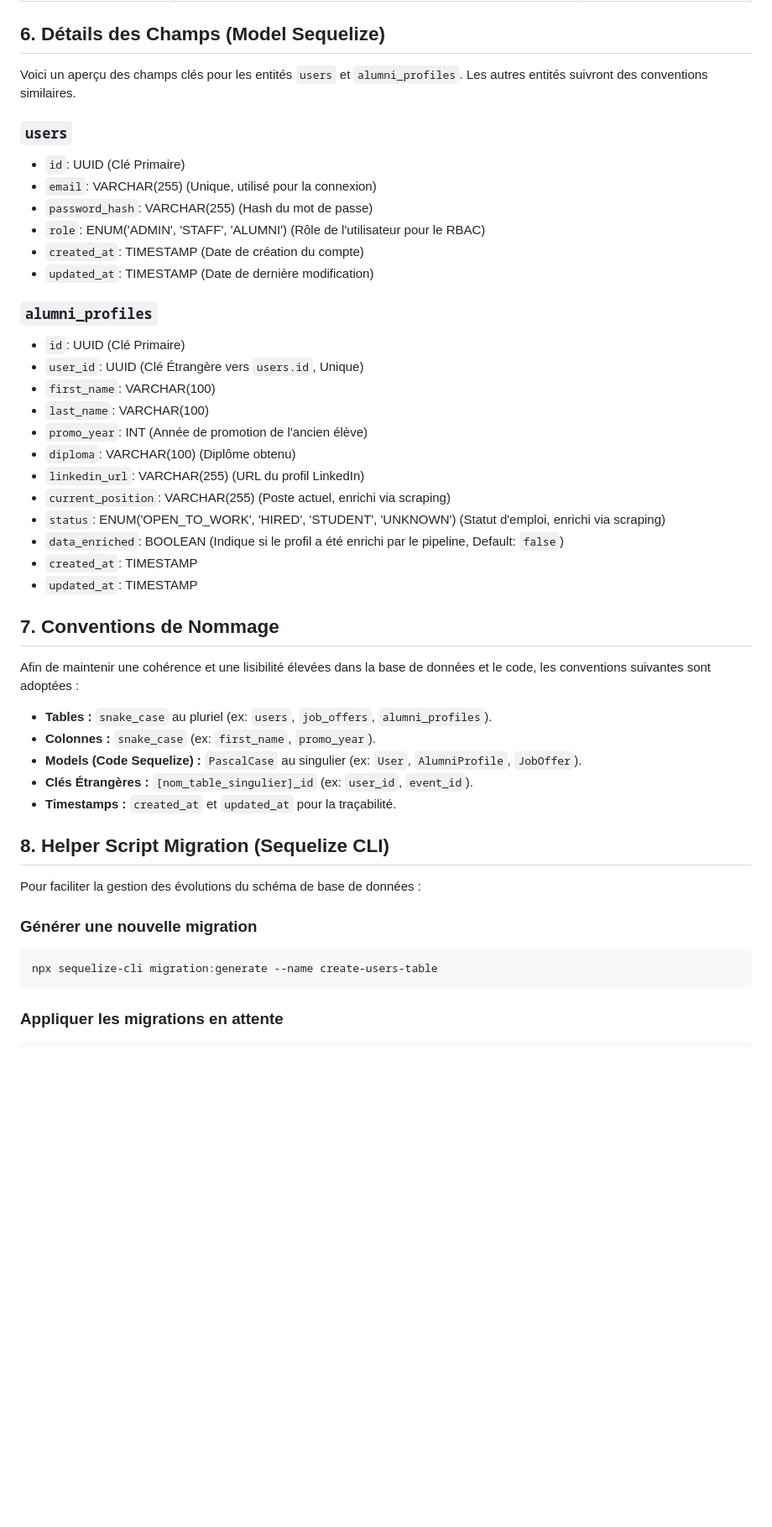
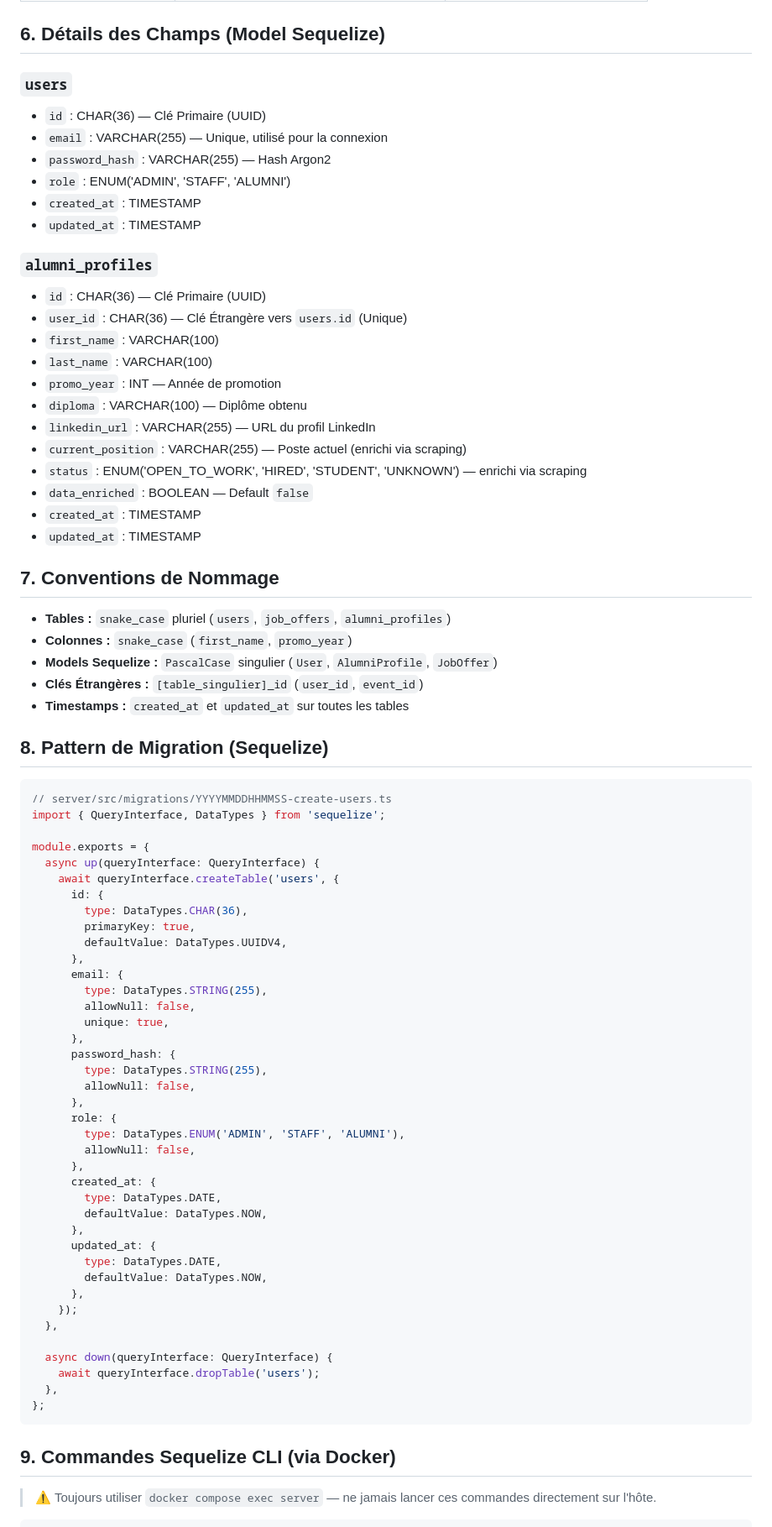
Before and after one commit to SarahOtmane/Allumni, a Markdown page: ai_docs/database.md, the part around one of its changes. Shown at 84% size. GitHub-like rendering; blank space fills up the shorter version.

````diff
--- a/ai_docs/database.md
+++ b/ai_docs/database.md
@@ -56,47 +65,82 @@ La base de données est structurée autour des entités suivantes, avec leurs re
 
 ## 6. Détails des Champs (Model Sequelize)
 
-Voici un aperçu des champs clés pour les entités `users` et `alumni_profiles`. Les autres entités suivront des conventions similaires.
-
 ### `users`
--   `id`: UUID (Clé Primaire)
--   `email`: VARCHAR(255) (Unique, utilisé pour la connexion)
--   `password_hash`: VARCHAR(255) (Hash du mot de passe)
--   `role`: ENUM('ADMIN', 'STAFF', 'ALUMNI') (Rôle de l'utilisateur pour le RBAC)
--   `created_at`: TIMESTAMP (Date de création du compte)
--   `updated_at`: TIMESTAMP (Date de dernière modification)
+- `id` : CHAR(36) — Clé Primaire (UUID)
+- `email` : VARCHAR(255) — Unique, utilisé pour la connexion
+- `password_hash` : VARCHAR(255) — Hash Argon2
+- `role` : ENUM('ADMIN', 'STAFF', 'ALUMNI')
+- `created_at` : TIMESTAMP
+- `updated_at` : TIMESTAMP
 
 ### `alumni_profiles`
--   `id`: UUID (Clé Primaire)
--   `user_id`: UUID (Clé Étrangère vers `users.id`, Unique)
--   `first_name`: VARCHAR(100)
--   `last_name`: VARCHAR(100)
--   `promo_year`: INT (Année de promotion de l'ancien élève)
--   `diploma`: VARCHAR(100) (Diplôme obtenu)
--   `linkedin_url`: VARCHAR(255) (URL du profil LinkedIn)
--   `current_position`: VARCHAR(255) (Poste actuel, enrichi via scraping)
--   `status`: ENUM('OPEN_TO_WORK', 'HIRED', 'STUDENT', 'UNKNOWN') (Statut d'emploi, enrichi via scraping)
--   `data_enriched`: BOOLEAN (Indique si le profil a été enrichi par le pipeline, Default: `false`)
--   `created_at`: TIMESTAMP
--   `updated_at`: TIMESTAMP
+- `id` : CHAR(36) — Clé Primaire (UUID)
+- `user_id` : CHAR(36) — Clé Étrangère vers `users.id` (Unique)
+- `first_name` : VARCHAR(100)
+- `last_name` : VARCHAR(100)
+- `promo_year` : INT — Année de promotion
+- `diploma` : VARCHAR(100) — Diplôme obtenu
+- `linkedin_url` : VARCHAR(255) — URL du profil LinkedIn
+- `current_position` : VARCHAR(255) — Poste actuel (enrichi via scraping)
+- `status` : ENUM('OPEN_TO_WORK', 'HIRED', 'STUDENT', 'UNKNOWN') — enrichi via scraping
+- `data_enriched` : BOOLEAN — Default `false`
+- `created_at` : TIMESTAMP
+- `updated_at` : TIMESTAMP
 
 ## 7. Conventions de Nommage
 
-Afin de maintenir une cohérence et une lisibilité élevées dans la base de données et le code, les conventions suivantes sont adoptées :
--   **Tables :** `snake_case` au pluriel (ex: `users`, `job_offers`, `alumni_profiles`).
--   **Colonnes :** `snake_case` (ex: `first_name`, `promo_year`).
--   **Models (Code Sequelize) :** `PascalCase` au singulier (ex: `User`, `AlumniProfile`, `JobOffer`).
--   **Clés Étrangères :** `[nom_table_singulier]_id` (ex: `user_id`, `event_id`).
--   **Timestamps :** `created_at` et `updated_at` pour la traçabilité.
+- **Tables :** `snake_case` pluriel (`users`, `job_offers`, `alumni_profiles`)
+- **Colonnes :** `snake_case` (`first_name`, `promo_year`)
+- **Models Sequelize :** `PascalCase` singulier (`User`, `AlumniProfile`, `JobOffer`)
+- **Clés Étrangères :** `[table_singulier]_id` (`user_id`, `event_id`)
+- **Timestamps :** `created_at` et `updated_at` sur toutes les tables
 
-## 8. Helper Script Migration (Sequelize CLI)
+## 8. Pattern de Migration (Sequelize)
 
-Pour faciliter la gestion des évolutions du schéma de base de données :
+```typescript
+// server/src/migrations/YYYYMMDDHHMMSS-create-users.ts
+import { QueryInterface, DataTypes } from 'sequelize';
 
-### Générer une nouvelle migration
-```bash
-npx sequelize-cli migration:generate --name create-users-table
+module.exports = {
+  async up(queryInterface: QueryInterface) {
+    await queryInterface.createTable('users', {
+      id: {
+        type: DataTypes.CHAR(36),
+        primaryKey: true,
+        defaultValue: DataTypes.UUIDV4,
+      },
+      email: {
+        type: DataTypes.STRING(255),
+        allowNull: false,
+        unique: true,
+      },
+      password_hash: {
+        type: DataTypes.STRING(255),
+        allowNull: false,
+      },
+      role: {
+        type: DataTypes.ENUM('ADMIN', 'STAFF', 'ALUMNI'),
+        allowNull: false,
+      },
+      created_at: {
+        type: DataTypes.DATE,
+        defaultValue: DataTypes.NOW,
+      },
+      updated_at: {
+        type: DataTypes.DATE,
+        defaultValue: DataTypes.NOW,
+      },
+    });
+  },
+
+  async down(queryInterface: QueryInterface) {
+    await queryInterface.dropTable('users');
+  },
+};
 ```
 
-### Appliquer les migrations en attente
+## 9. Commandes Sequelize CLI (via Docker)
+
+> ⚠️ Toujours utiliser `docker compose exec server` — ne jamais lancer ces commandes directement sur l'hôte.
+
 ```bash
````
Also changed, not shown: other parts of ai_docs/database.md (+52 -40 lines).
